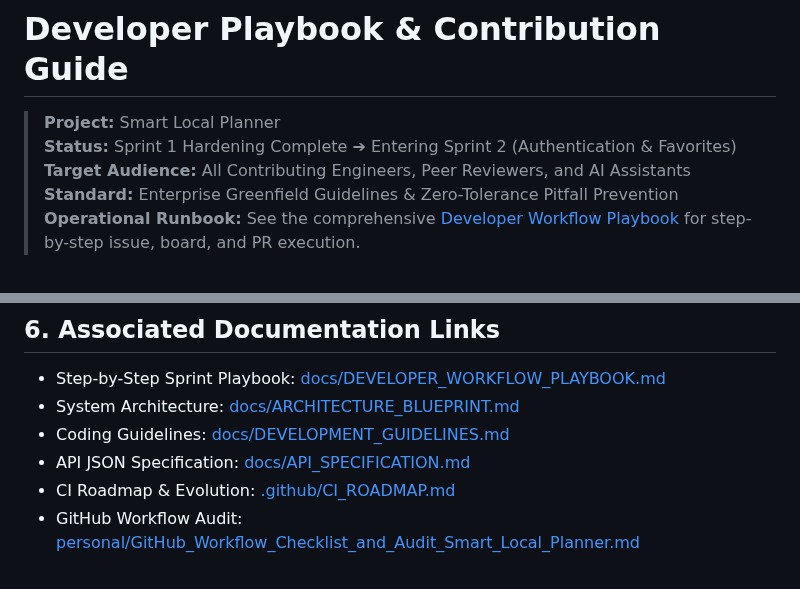
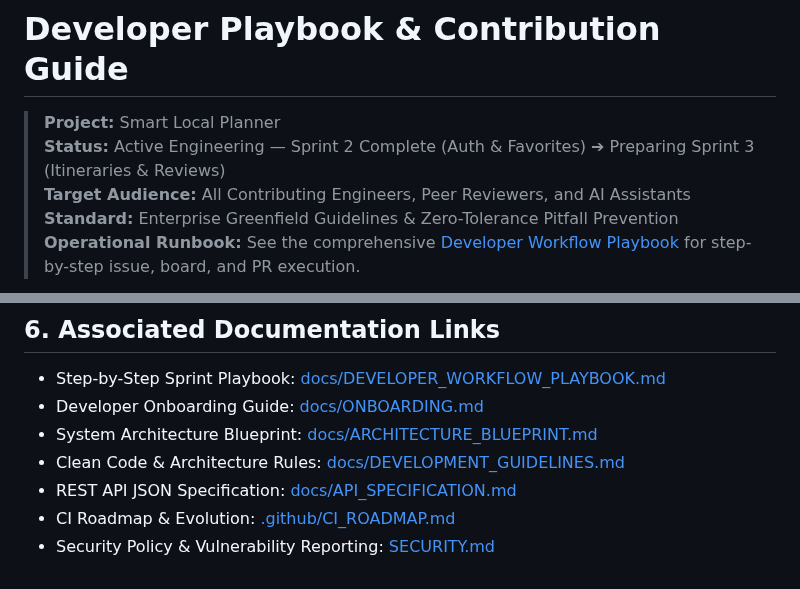
Before and after one commit to Varian08/smart-local-planner, a Markdown page: CONTRIBUTING.md, 2 parts joined by grey strips. GitHub-like rendering.

```diff
--- a/CONTRIBUTING.md
+++ b/CONTRIBUTING.md
@@ -1,7 +1,7 @@
 # Developer Playbook & Contribution Guide
 
 > **Project:** Smart Local Planner
-> **Status:** Sprint 1 Hardening Complete ➔ Entering Sprint 2 (Authentication & Favorites)
+> **Status:** Active Engineering — Sprint 2 Complete (Auth & Favorites) ➔ Preparing Sprint 3 (Itineraries & Reviews)
 > **Target Audience:** All Contributing Engineers, Peer Reviewers, and AI Assistants
 > **Standard:** Enterprise Greenfield Guidelines & Zero-Tolerance Pitfall Prevention
 > **Operational Runbook:** See the comprehensive [Developer Workflow Playbook](docs/DEVELOPER_WORKFLOW_PLAYBOOK.md) for step-by-step issue, board, and PR execution.
@@ -154,8 +157,9 @@ git push -u origin feat/22-api-contract-alignment
 ## 6. Associated Documentation Links
 
 * Step-by-Step Sprint Playbook: [docs/DEVELOPER_WORKFLOW_PLAYBOOK.md](docs/DEVELOPER_WORKFLOW_PLAYBOOK.md)
-* System Architecture: [docs/ARCHITECTURE_BLUEPRINT.md](docs/ARCHITECTURE_BLUEPRINT.md)
-* Coding Guidelines: [docs/DEVELOPMENT_GUIDELINES.md](docs/DEVELOPMENT_GUIDELINES.md)
-* API JSON Specification: [docs/API_SPECIFICATION.md](docs/API_SPECIFICATION.md)
+* Developer Onboarding Guide: [docs/ONBOARDING.md](docs/ONBOARDING.md)
+* System Architecture Blueprint: [docs/ARCHITECTURE_BLUEPRINT.md](docs/ARCHITECTURE_BLUEPRINT.md)
+* Clean Code & Architecture Rules: [docs/DEVELOPMENT_GUIDELINES.md](docs/DEVELOPMENT_GUIDELINES.md)
+* REST API JSON Specification: [docs/API_SPECIFICATION.md](docs/API_SPECIFICATION.md)
 * CI Roadmap & Evolution: [.github/CI_ROADMAP.md](.github/CI_ROADMAP.md)
-* GitHub Workflow Audit: [personal/GitHub_Workflow_Checklist_and_Audit_Smart_Local_Planner.md](personal/GitHub_Workflow_Checklist_and_Audit_Smart_Local_Planner.md)
+* Security Policy & Vulnerability Reporting: [SECURITY.md](SECURITY.md)
```
Also changed, not shown: other parts of CONTRIBUTING.md (+7 -4 lines), mobile/README.md (+3 -3 lines).
